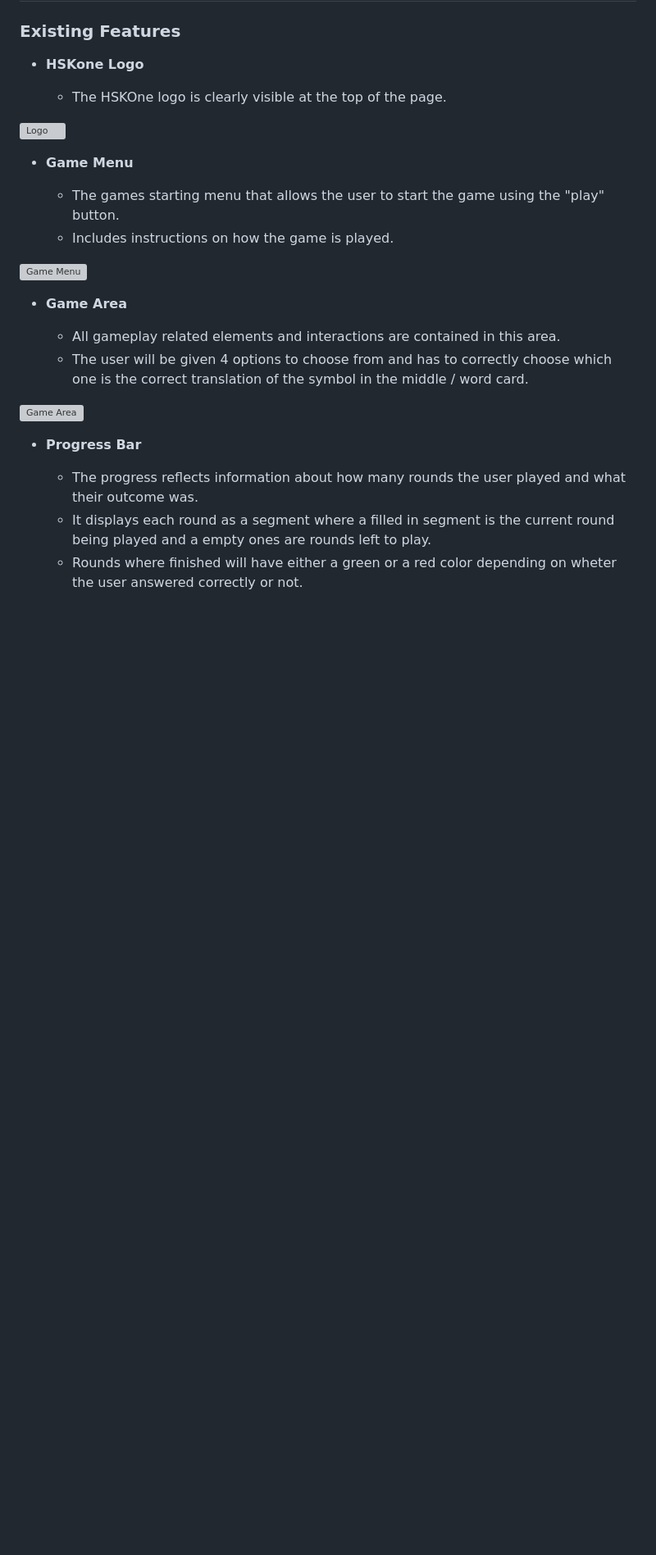
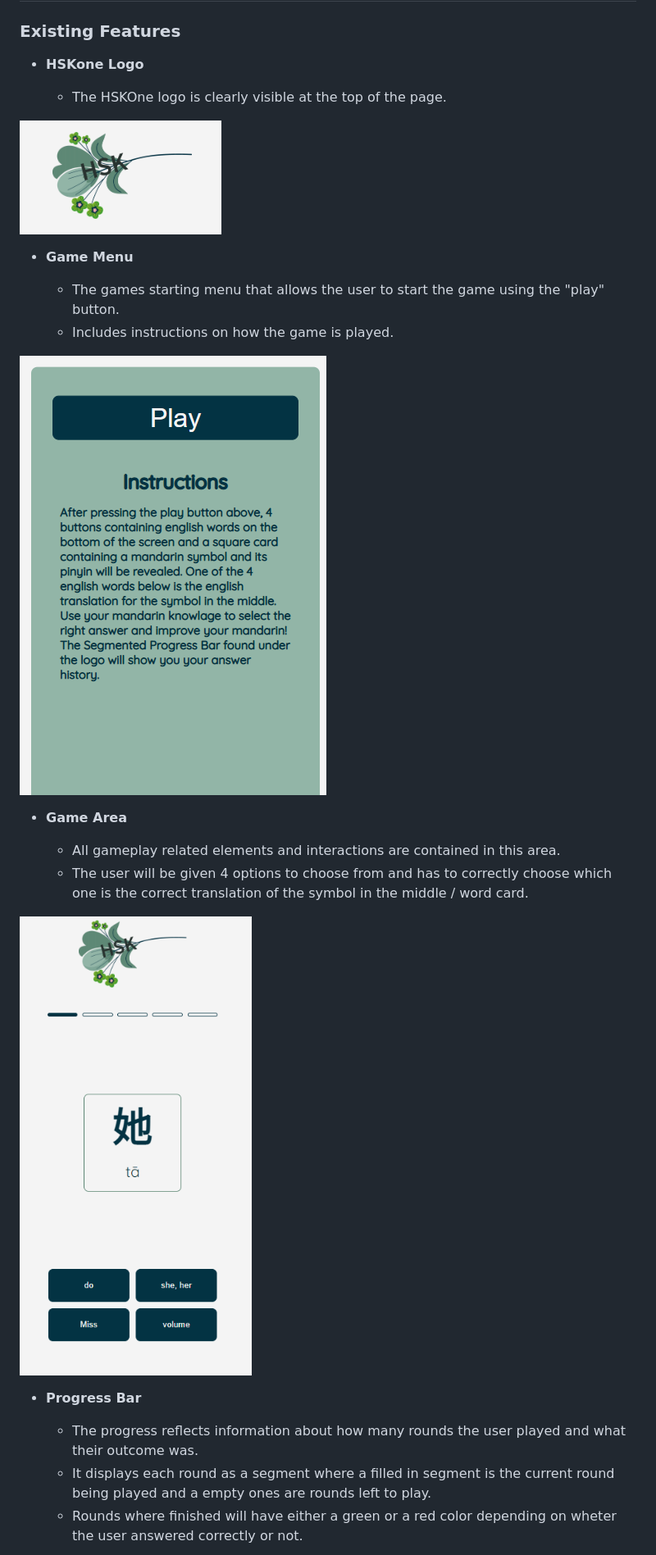
Before and after one commit to DebuggedMoon/hsk-one, a Markdown page: README.md, the part around the change printed below. Shown: that part at 82% size. Rendered like a GitHub page; pictures changed too: assets/images/docs/game-area.png (added), assets/images/docs/logo.png (added), assets/images/docs/menu.png (added); blank space fills up the shorter version; grey boxes are pictures that could not be loaded.

Commit message:
📝🍱 add section images for documentaion

```diff
--- a/README.md
+++ b/README.md
@@ -16,21 +16,21 @@ particularly HSK1 vocabulary.
 
     - The HSKOne logo is clearly visible at the top of the page.
 
-![Logo]()
+![Logo](assets/images/docs/logo.png)
 
  - __Game Menu__
 
     - The games starting menu that allows the user to start the game using the "play" button.
     - Includes instructions on how the game is played.
 
-![Game Menu]()
+![Game Menu](assets/images/docs/menu.png)
 
  - __Game Area__
 
     - All gameplay related elements and interactions are contained in this area.
     - The user will be given 4 options to choose from and has to correctly choose which one is the correct translation of the symbol in the middle / word card.
 
-![Game Area]()
+![Game Area](assets/images/docs/game-area.png)
 
  - __Progress Bar__
 
```
Also changed, not shown: other parts of README.md (+3 -3 lines), assets/images/docs/answer-buttons.png (added), assets/images/docs/progress-bar.png (added), assets/images/docs/word-card.png (added).
